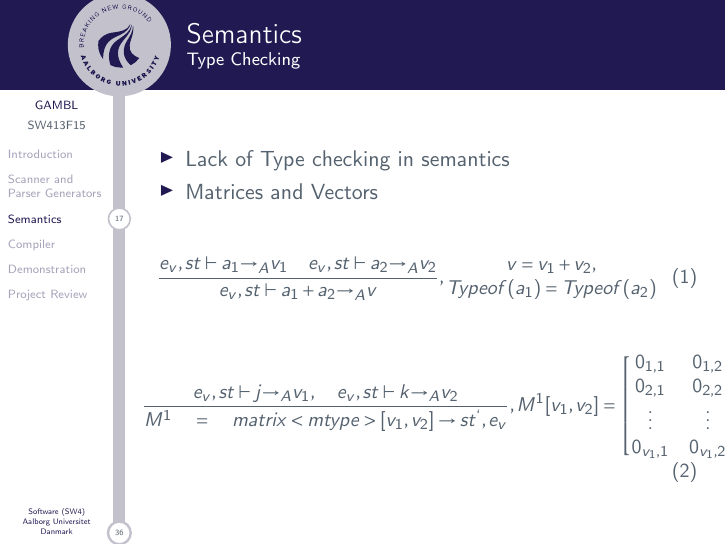
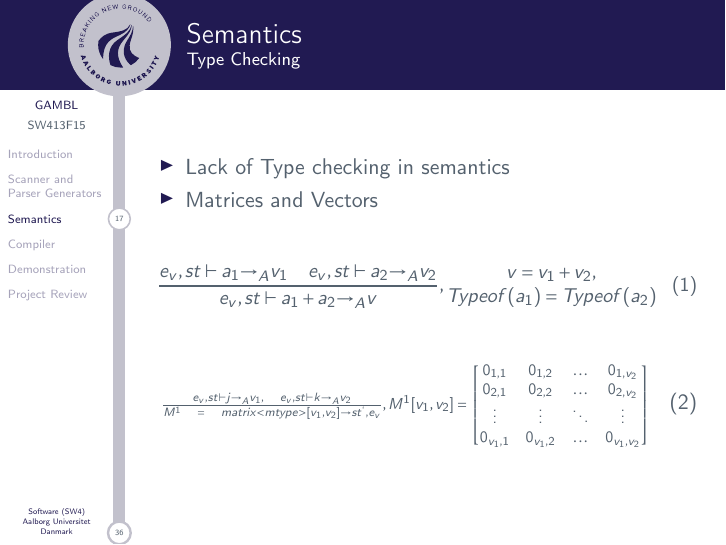
Before and after one commit to SW413/Presentation, LaTeX slides (master.tex, which reads slides/troels.tex): page 18 of 38. Compiled offline with pdfLaTeX.

Commit message:
fixed equation size

```diff
--- a/slides/troels.tex
+++ b/slides/troels.tex
@@ -14,8 +14,11 @@
 \end{equation}
 
 \begin{equation}
+\resizebox{.9\textwidth}{!}{
+
 \small
-    \frac { { e }_{ v },st\vdash j{ \rightarrow  }_{ A }{ v }_{ 1 },\quad { e }_{ v },st\vdash k{ \rightarrow  }_{ A }{ v }_{ 2 } }{ { M }^{ 1 }\quad =\quad matrix<mtype>[{ v }_{ 1 },{ v }_{ 2 }]\rightarrow { st }^{ ` },{ e }_{ v } }  ,{ M }^{ 1 }[{ v }_{ 1 },{ v }_{ 2 }]= \begin{bmatrix} { { 0 }_{ 1,1 } } & 0_{ 1,2 } & \dots  & { 0 }_{ { 1,{ v }_{ 2 } } } \\ 0_{ 2,1 } & 0_{ 2,2 } & \dots  & 0_{ 2,v_{ 2 } } \\ \vdots  & \vdots  & \ddots  & \vdots  \\ { 0 }_{ { v }_{ 1 },1 } & 0_{ v_{ 1 },2 } & \dots  & { 0 }_{ { v }_{ 1 },{ v }_{ 2 } } \end{bmatrix}
+    $\frac { { e }_{ v },st\vdash j{ \rightarrow  }_{ A }{ v }_{ 1 },\quad { e }_{ v },st\vdash k{ \rightarrow  }_{ A }{ v }_{ 2 } }{ { M }^{ 1 }\quad =\quad matrix<mtype>[{ v }_{ 1 },{ v }_{ 2 }]\rightarrow { st }^{ ` },{ e }_{ v } }  ,{ M }^{ 1 }[{ v }_{ 1 },{ v }_{ 2 }]= \begin{bmatrix} { { 0 }_{ 1,1 } } & 0_{ 1,2 } & \dots  & { 0 }_{ { 1,{ v }_{ 2 } } } \\ 0_{ 2,1 } & 0_{ 2,2 } & \dots  & 0_{ 2,v_{ 2 } } \\ \vdots  & \vdots  & \ddots  & \vdots  \\ { 0 }_{ { v }_{ 1 },1 } & 0_{ v_{ 1 },2 } & \dots  & { 0 }_{ { v }_{ 1 },{ v }_{ 2 } } \end{bmatrix}$
+    }
 \end{equation}
 
 \end{frame}
```
